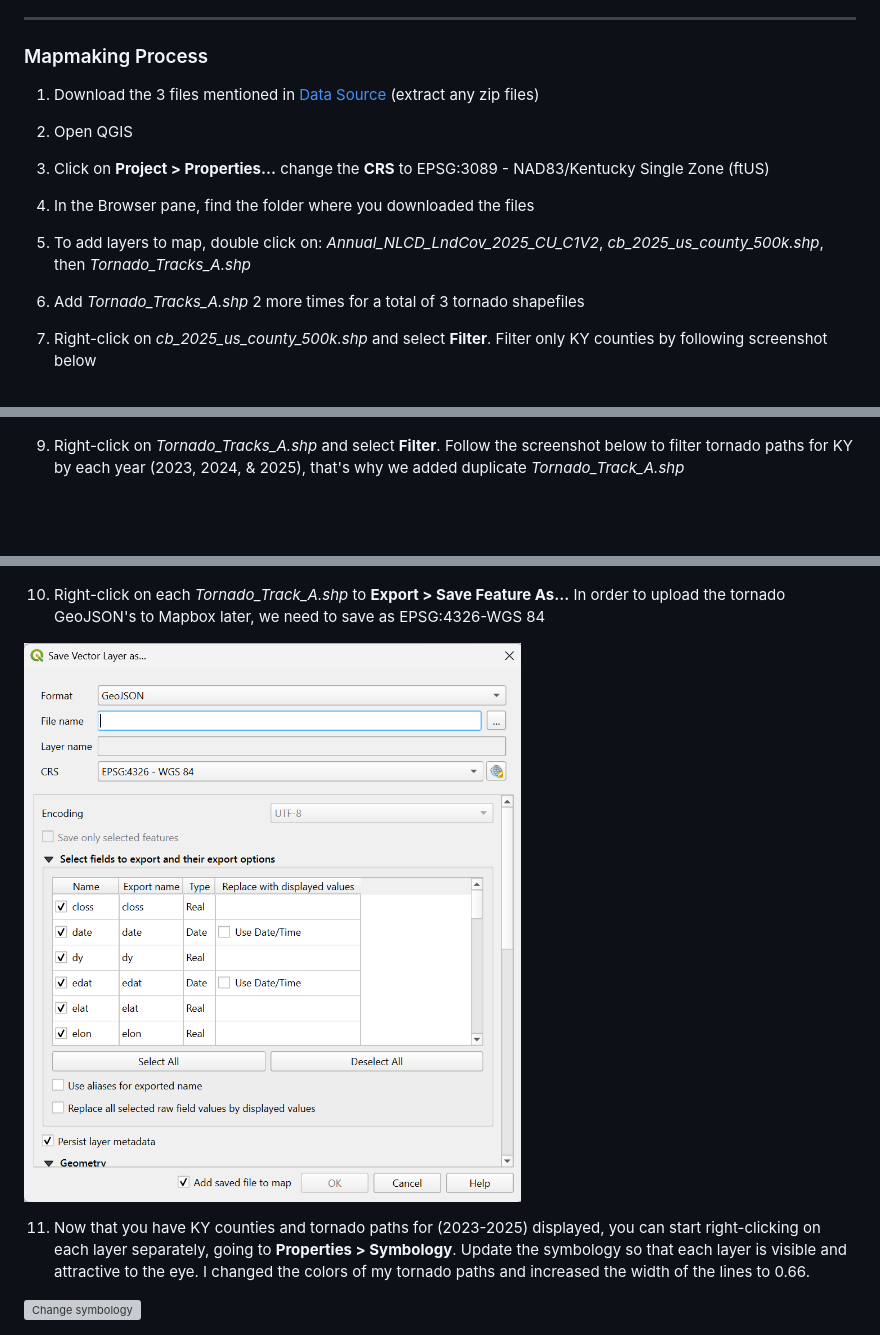
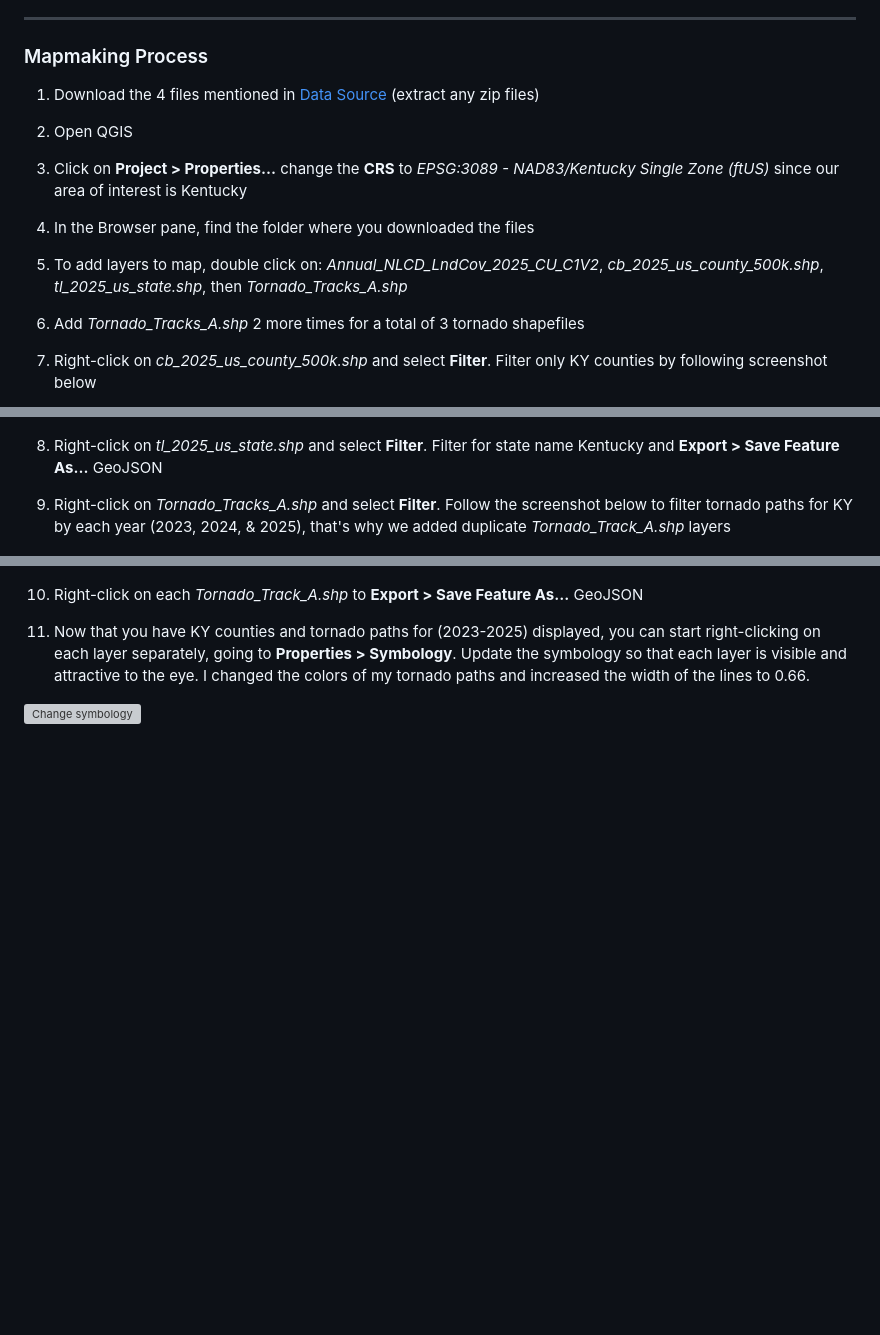
Before and after one commit to nwainscott/kentucky-tornadopaths_2023-2025, a Markdown page: README.md, 3 parts joined by grey strips. GitHub-like rendering; blank space fills up the shorter version; grey boxes are pictures that could not be loaded.

Commit message:
Revise mapmaking instructions and file requirements
Updated the number of required files and added a new shapefile for state boundaries. Adjusted instructions for exporting layers and filtering data.

```diff
--- a/README.md
+++ b/README.md
@@ -59,15 +59,15 @@ The purpose of this map is to display tornado paths throughout the state of Kent
 
 ### Mapmaking Process
 
-1. Download the 3 files mentioned in [Data Source](#data-source) (extract any zip files)
+1. Download the 4 files mentioned in [Data Source](#data-source) (extract any zip files)
 
 2. Open QGIS
 
-3. Click on **Project > Properties...** change the **CRS** to EPSG:3089 - NAD83/Kentucky Single Zone (ftUS)
+3. Click on **Project > Properties...** change the **CRS** to *EPSG:3089 - NAD83/Kentucky Single Zone (ftUS)* since our area of interest is Kentucky
 
 4. In the Browser pane, find the folder where you downloaded the files
 
-5. To add layers to map, double click on: *Annual_NLCD_LndCov_2025_CU_C1V2*, *cb_2025_us_county_500k.shp*, then *Tornado_Tracks_A.shp*
+5. To add layers to map, double click on: *Annual_NLCD_LndCov_2025_CU_C1V2*, *cb_2025_us_county_500k.shp*, *tl_2025_us_state.shp*, then *Tornado_Tracks_A.shp*
 
 6. Add *Tornado_Tracks_A.shp* 2 more times for a total of 3 tornado shapefiles
 
@@ -79,15 +79,15 @@ The purpose of this map is to display tornado paths throughout the state of Kent
 
  ![Save new layer as GeoJSON](graphics/ExportSaveAs.png)
 
-9. Right-click on *Tornado_Tracks_A.shp* and select **Filter**. Follow the screenshot below to filter tornado paths for KY by each year (2023, 2024, & 2025), that's why we added duplicate *Tornado_Track_A.shp*
+8. Right-click on *tl_2025_us_state.shp* and select **Filter**. Filter for state name Kentucky and **Export > Save Feature As...** GeoJSON
+
+9. Right-click on *Tornado_Tracks_A.shp* and select **Filter**. Follow the screenshot below to filter tornado paths for KY by each year (2023, 2024, & 2025), that's why we added duplicate *Tornado_Track_A.shp* layers
 
 ![Filter tornado paths for KY by year](graphics/KYtorYRfilter.png)
 
-10. Right-click on each *Tornado_Track_A.shp* to **Export > Save Feature As...** In order to upload the tornado GeoJSON's to Mapbox later, we need to save as EPSG:4326-WGS 84
+10. Right-click on each *Tornado_Track_A.shp* to **Export > Save Feature As...** GeoJSON
 
- ![Save new layer(s) as GeoJSON](graphics/SaveAs.png)
-
- 11. Now that you have KY counties and tornado paths for (2023-2025) displayed, you can start right-clicking on each layer separately, going to **Properties > Symbology**. Update the symbology so that each layer is visible and attractive to the eye. I changed the colors of my tornado paths and increased the width of the lines to 0.66.
+11. Now that you have KY counties and tornado paths for (2023-2025) displayed, you can start right-clicking on each layer separately, going to **Properties > Symbology**. Update the symbology so that each layer is visible and attractive to the eye. I changed the colors of my tornado paths and increased the width of the lines to 0.66.
 
 ![Change symbology](graphics/nlcdnoclip.png)
 
```
Also changed, not shown: other parts of README.md (+1 -1 lines).
